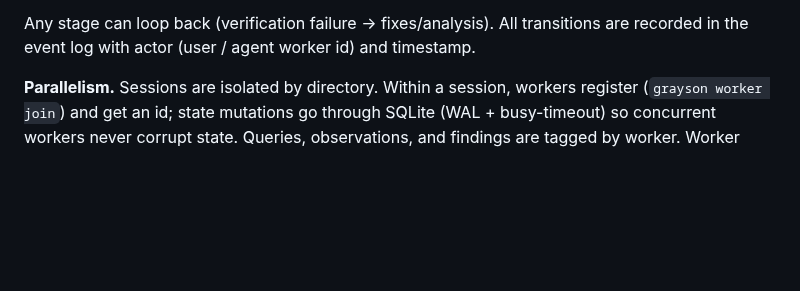
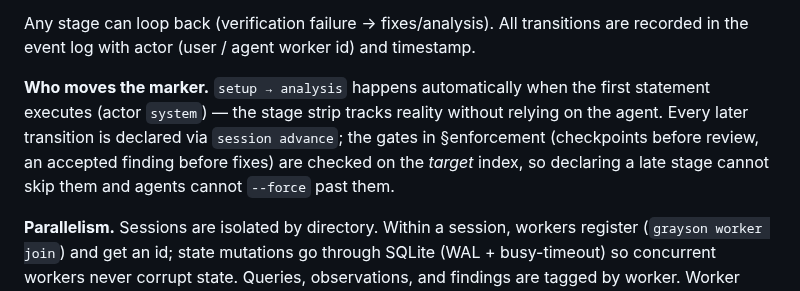
Before and after one commit to Kcarreras/grayson, a Markdown page: docs/SPEC.md, the part around the change. Drawn GitHub-style; blank space fills up the shorter version.

```diff
--- a/docs/SPEC.md
+++ b/docs/SPEC.md
@@ -169,6 +169,13 @@ setup → analysis → synthesis → review → fixes → verification → close
 
 Any stage can loop back (verification failure → fixes/analysis). All transitions are
 recorded in the event log with actor (user / agent worker id) and timestamp.
+
+**Who moves the marker.** `setup → analysis` happens automatically when the first
+statement executes (actor `system`) — the stage strip tracks reality without relying
+on the agent. Every later transition is declared via `session advance`; the gates in
+§enforcement (checkpoints before review, an accepted finding before fixes) are checked
+on the *target* index, so declaring a late stage cannot skip them and agents cannot
+`--force` past them.
 
 **Parallelism.** Sessions are isolated by directory. Within a session, workers register
 (`grayson worker join`) and get an id; state mutations go through SQLite (WAL +
```
Also changed, not shown: docs/img/checks_dark.png, docs/img/checks_light.png, docs/img/session_dark.png, docs/img/session_light.png, 8 other files.
